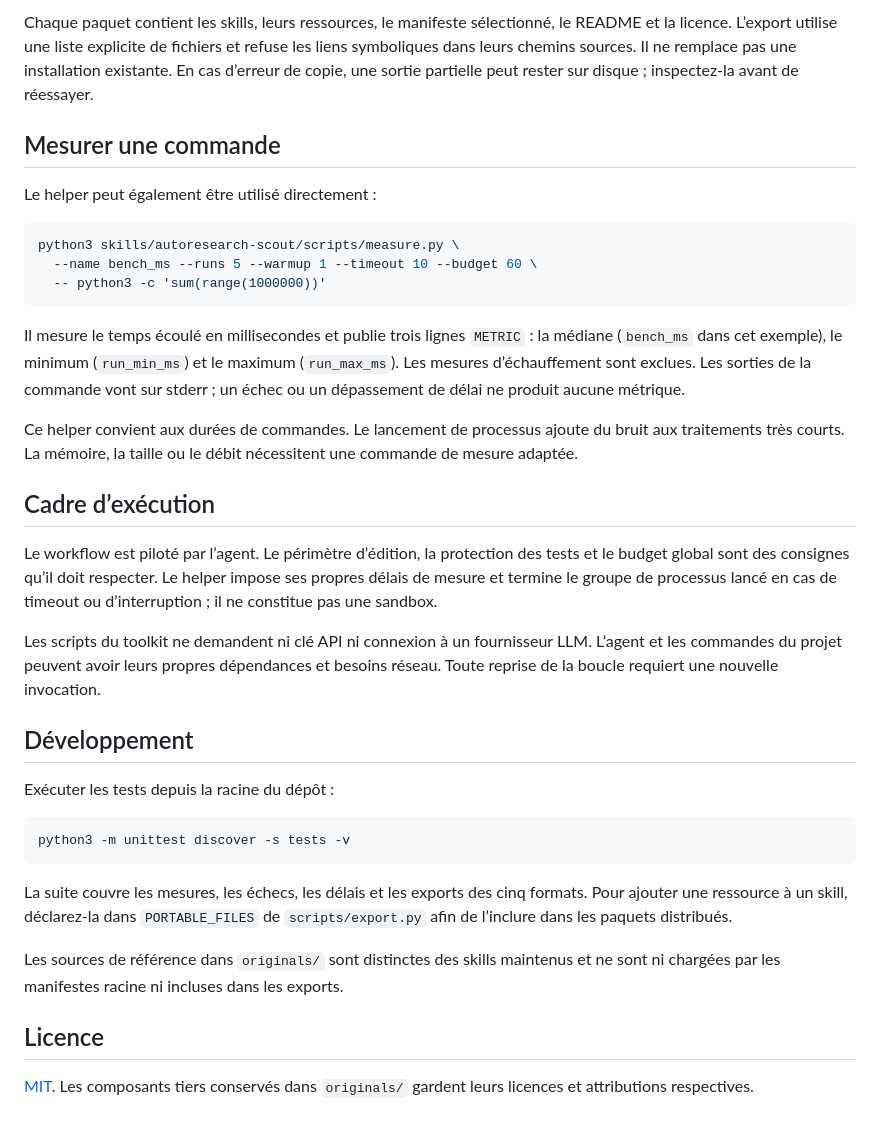
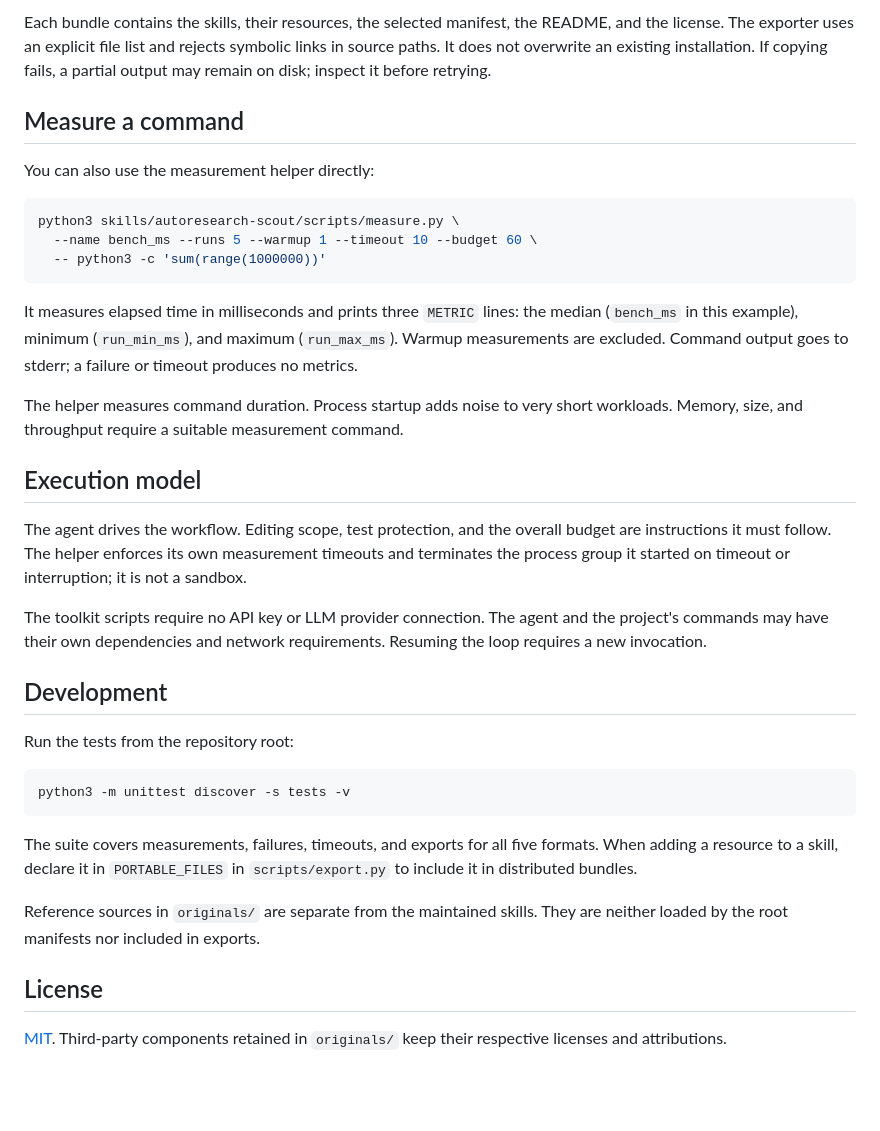
Before and after one commit to Metimer/autoresearch-toolkit, a Markdown page: README.md, the part around one of its changes. Rendered like a GitHub page; blank space fills up the shorter version.

Commit message:
docs: translate README into English

````diff
--- a/README.md
+++ b/README.md
@@ -84,13 +81,12 @@ Les valeurs acceptées par `--agent` sont `codex`, `claude`, `cursor`, `pi` et
 
-Chaque paquet contient les skills, leurs ressources, le manifeste sélectionné,
-le README et la licence. L’export utilise une liste explicite de fichiers et
-refuse les liens symboliques dans leurs chemins sources. Il ne remplace pas une
-installation existante. En cas d’erreur de copie, une sortie partielle peut rester
-sur disque ; inspectez-la avant de réessayer.
+Each bundle contains the skills, their resources, the selected manifest, the
+README, and the license. The exporter uses an explicit file list and rejects
+symbolic links in source paths. It does not overwrite an existing installation.
+If copying fails, a partial output may remain on disk; inspect it before retrying.
 
-## Mesurer une commande
+## Measure a command
 
-Le helper peut également être utilisé directement :
+You can also use the measurement helper directly:
 
 ```sh
 python3 skills/autoresearch-scout/scripts/measure.py \
@@ -98,42 +94,41 @@ python3 skills/autoresearch-scout/scripts/measure.py \
   -- python3 -c 'sum(range(1000000))'
 ```
 
-Il mesure le temps écoulé en millisecondes et publie trois lignes `METRIC` :
-la médiane (`bench_ms` dans cet exemple), le minimum (`run_min_ms`) et le maximum
-(`run_max_ms`). Les mesures d’échauffement sont exclues. Les sorties de la commande
-vont sur stderr ; un échec ou un dépassement de délai ne produit aucune métrique.
+It measures elapsed time in milliseconds and prints three `METRIC` lines: the
+median (`bench_ms` in this example), minimum (`run_min_ms`), and maximum
+(`run_max_ms`). Warmup measurements are excluded. Command output goes to stderr;
+a failure or timeout produces no metrics.
 
-Ce helper convient aux durées de commandes. Le lancement de processus ajoute du
-bruit aux traitements très courts. La mémoire, la taille ou le débit nécessitent
-une commande de mesure adaptée.
+The helper measures command duration. Process startup adds noise to very short
+workloads. Memory, size, and throughput require a suitable measurement command.
 
-## Cadre d’exécution
+## Execution model
 
-Le workflow est piloté par l’agent. Le périmètre d’édition, la protection des tests
-et le budget global sont des consignes qu’il doit respecter. Le helper impose
-ses propres délais de mesure et termine le groupe de processus lancé en cas de
-timeout ou d’interruption ; il ne constitue pas une sandbox.
+The agent drives the workflow. Editing scope, test protection, and the overall
+budget are instructions it must follow. The helper enforces its own measurement
+timeouts and terminates the process group it started on timeout or interruption;
+it is not a sandbox.
 
-Les scripts du toolkit ne demandent ni clé API ni connexion à un fournisseur LLM.
-L’agent et les commandes du projet peuvent avoir leurs propres dépendances et
-besoins réseau. Toute reprise de la boucle requiert une nouvelle invocation.
+The toolkit scripts require no API key or LLM provider connection. The agent and
+the project's commands may have their own dependencies and network requirements.
+Resuming the loop requires a new invocation.
 
-## Développement
+## Development
 
-Exécuter les tests depuis la racine du dépôt :
+Run the tests from the repository root:
 
 ```sh
 python3 -m unittest discover -s tests -v
 ```
 
-La suite couvre les mesures, les échecs, les délais et les exports des cinq formats.
-Pour ajouter une ressource à un skill, déclarez-la dans `PORTABLE_FILES` de
-`scripts/export.py` afin de l’inclure dans les paquets distribués.
+The suite covers measurements, failures, timeouts, and exports for all five
+formats. When adding a resource to a skill, declare it in `PORTABLE_FILES` in
+`scripts/export.py` to include it in distributed bundles.
 
-Les sources de référence dans `originals/` sont distinctes des skills maintenus
-et ne sont ni chargées par les manifestes racine ni incluses dans les exports.
+Reference sources in `originals/` are separate from the maintained skills. They
+are neither loaded by the root manifests nor included in exports.
 
-## Licence
+## License
 
-[MIT](LICENSE). Les composants tiers conservés dans `originals/` gardent leurs
-licences et attributions respectives.
+[MIT](LICENSE). Third-party components retained in `originals/` keep their
+respective licenses and attributions.
````
Also changed, not shown: other parts of README.md (+47 -50 lines).
